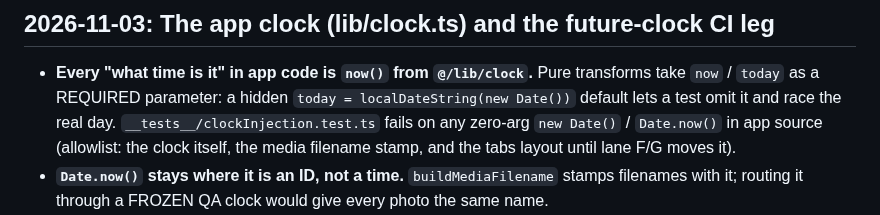
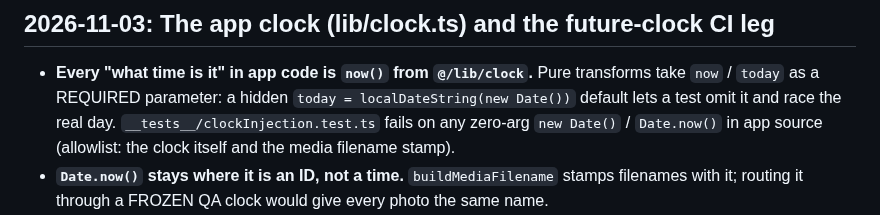
Before and after one commit to Antimatter543/mood-tracker, a Markdown page: frontend/tasks/lessons.md, the part around the change. GitHub-like rendering.

```diff
--- a/frontend/tasks/lessons.md
+++ b/frontend/tasks/lessons.md
@@ -35,8 +35,8 @@
 - **Every "what time is it" in app code is `now()` from `@/lib/clock`.** Pure transforms take
   `now` / `today` as a REQUIRED parameter: a hidden `today = localDateString(new Date())` default
   lets a test omit it and race the real day. `__tests__/clockInjection.test.ts` fails on any
-  zero-arg `new Date()` / `Date.now()` in app source (allowlist: the clock itself, the media
-  filename stamp, and the tabs layout until lane F/G moves it).
+  zero-arg `new Date()` / `Date.now()` in app source (allowlist: the clock itself and the media
+  filename stamp).
 - **`Date.now()` stays where it is an ID, not a time.** `buildMediaFilename` stamps filenames with
   it; routing it through a FROZEN QA clock would give every photo the same name.
 - **A name clash with `now`** (`const now = now()` is a TDZ error; tsc catches it): rename the local
```
Also changed, not shown: CLAUDE.md (+13 -2 lines).
